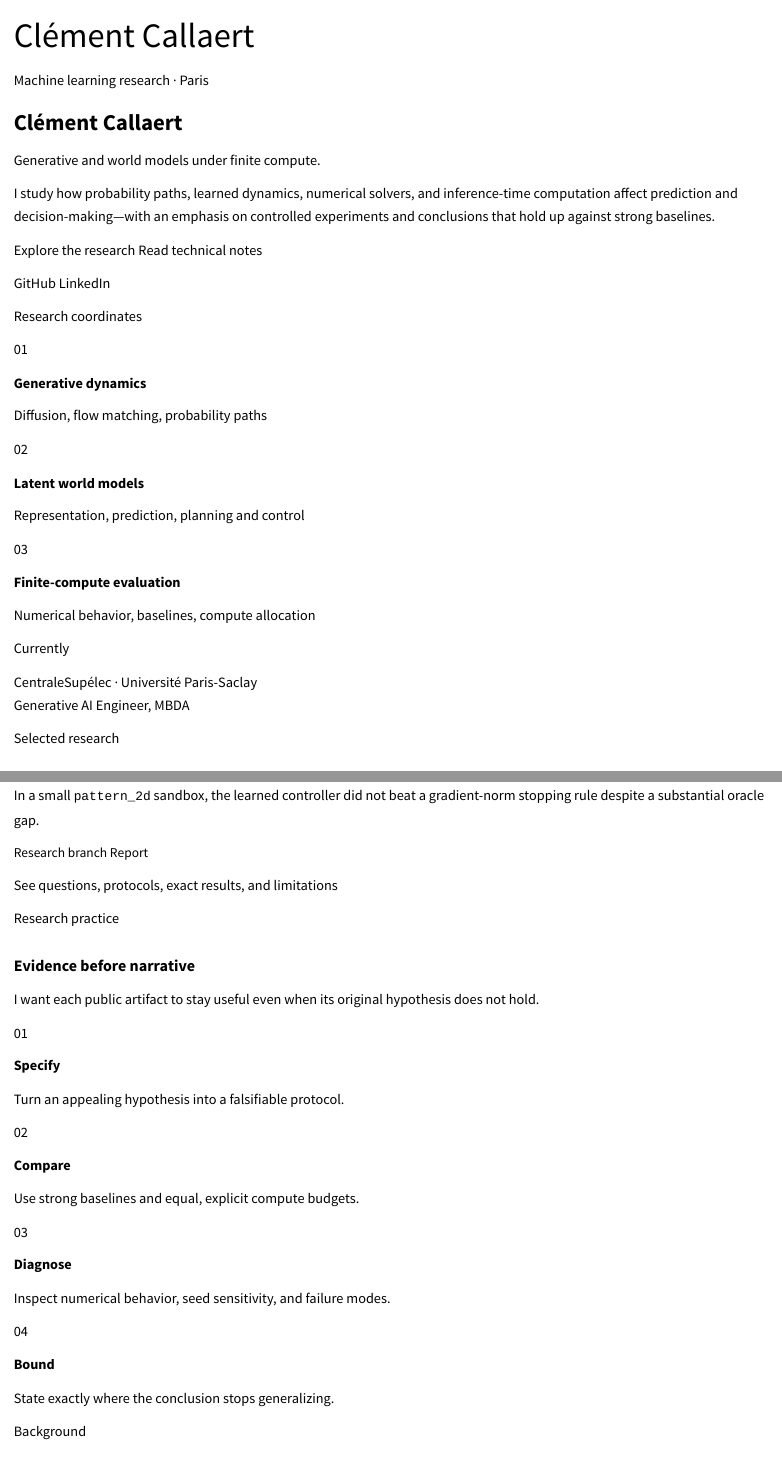
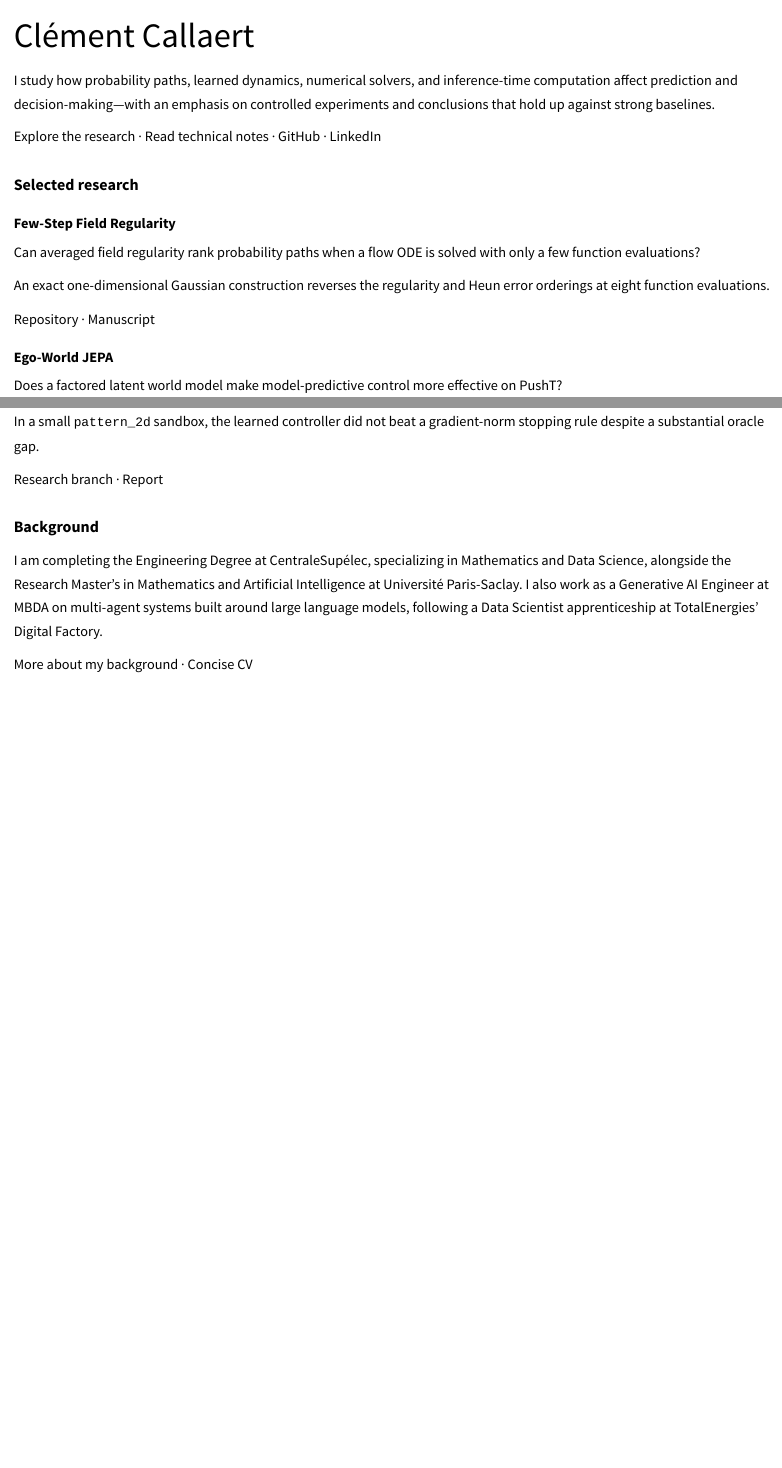
Before and after one commit to clement-callaert/clement-callaert.github.io, a Quarto document (index.qmd): the page in a window 1100 px wide, from its top, and a second part further down, joined at a grey line. Rendered offline with R 4.5, knitr and Pandoc in place of Quarto, with nearby package versions.

Commit message:
Step 4 — delete the marketing sections
Home page: removes the "Machine learning research · Paris" eyebrow, the
display sub-headline, the "Research coordinates" aside with its 01/02/03
entries and the "Currently" box, the two CTA buttons (now ordinary inline
links), the "Three hypotheses, stress-tested" heading with its intro
paragraph, and the entire "Evidence before narrative" band including the
Specify / Compare / Diagnose / Bound grid.

The MANUSCRIPT / NEGATIVE RESULT / EXPLORATION badges and the 01/02/03
numbering listed under the research page were markup on the home page's
project cards; they are deleted here with those cards. The tinted "Main
result" and "Limits" blocks lost their fills in Step 1 and are restyled in
Step 6.

The home page drops from 3920px to 1776px tall at 1280px wide. No div
classes remain in index.qmd.

Co-Authored-By: Claude Opus 5 <noreply@anthropic.com>
Claude-Session: https://claude.ai/code/session_013B1xxffDoWEvEGtgwm2ws7

```diff
--- a/index.qmd
+++ b/index.qmd
@@ -5,79 +5,14 @@
 toc: false
 ---
 
-::: {.home-hero}
-::: {.home-hero__main}
-::: {.eyebrow}
-Machine learning research · Paris
-:::
-
-# Clément Callaert
-
-::: {.hero-statement}
-Generative and world models under finite compute.
-:::
-
-::: {.hero-summary}
 I study how probability paths, learned dynamics, numerical solvers, and
 inference-time computation affect prediction and decision-making—with an
 emphasis on controlled experiments and conclusions that hold up against
 strong baselines.
-:::
 
-::: {.hero-actions}
-[Explore the research](research.qmd){.button .button--primary}
-[Read technical notes](writing.qmd){.button .button--quiet}
-:::
+[Explore the research](research.qmd) ·
+[Read technical notes](writing.qmd) ·
+[GitHub](https://github.com/clement-callaert) ·
+[LinkedIn](https://www.linkedin.com/in/clement-callaert)
 
-::: {.hero-social}
-[GitHub](https://github.com/clement-callaert)
-[LinkedIn](https://www.linkedin.com/in/clement-callaert)
-:::
-:::
-
-::: {.home-hero__aside}
-::: {.aside-heading}
-Research coordinates
-:::
-
-::: {.focus-list}
-::: {.focus-item}
-<span>01</span>
-
-**Generative dynamics**
-
-Diffusion, flow matching, probability paths
-:::
-
-::: {.focus-item}
-<span>02</span>
-
-**Latent world models**
-
-Representation, prediction, planning and control
-:::
-
-::: {.focus-item}
-<span>03</span>
-
-**Finite-compute evaluation**
-
-Numerical behavior, baselines, compute allocation
-:::
-:::
-
-::: {.current-note}
-::: {.current-note__label}
-Currently
-:::
-
-CentraleSupélec · Université Paris-Saclay<br>
-Generative AI Engineer, MBDA
-:::
-:::
-:::
-
-::: {.home-section}
-::: {.section-intro}
-::: {.eyebrow}
-Selected research
+## Selected research
@@ -113 +27,2 @@
 
+[Repository](https://github.com/clement-callaert/fewstep-field-regularity) ·
@@ -164,64 +48,6 @@
 
-::: {.project-links}
-[Research branch](https://github.com/clement-callaert/lpn/tree/research/stochastic-latent-search)
+[Research branch](https://github.com/clement-callaert/lpn/tree/research/stochastic-latent-search) ·
 [Report](https://github.com/clement-callaert/lpn/blob/research/stochastic-latent-search/report/main.pdf)
-:::
-:::
-:::
 
-::: {.section-cta}
-[See questions, protocols, exact results, and limitations](research.qmd)
-:::
-:::
+## Background
 
-::: {.method-band}
-::: {.method-band__intro}
-::: {.eyebrow .eyebrow--light}
-Research practice
-:::
-
-## Evidence before narrative
-
-I want each public artifact to stay useful even when its original hypothesis
-does not hold.
-:::
-
-::: {.method-grid}
-::: {.method-step}
-<span>01</span>
-
-**Specify**
-
-Turn an appealing hypothesis into a falsifiable protocol.
-:::
-
-::: {.method-step}
-<span>02</span>
-
-**Compare**
-
-Use strong baselines and equal, explicit compute budgets.
-:::
-
-::: {.method-step}
-<span>03</span>
-
-**Diagnose**
-
-Inspect numerical behavior, seed sensitivity, and failure modes.
-:::
-
-::: {.method-step}
-<span>04</span>
-
-**Bound**
-
-State exactly where the conclusion stops generalizing.
-:::
-:::
-:::
-
-::: {.home-about}
-::: {.home-about__title}
-::: {.eyebrow}
-Background
```
Also changed, not shown: index.qmd (60 more changed lines).
